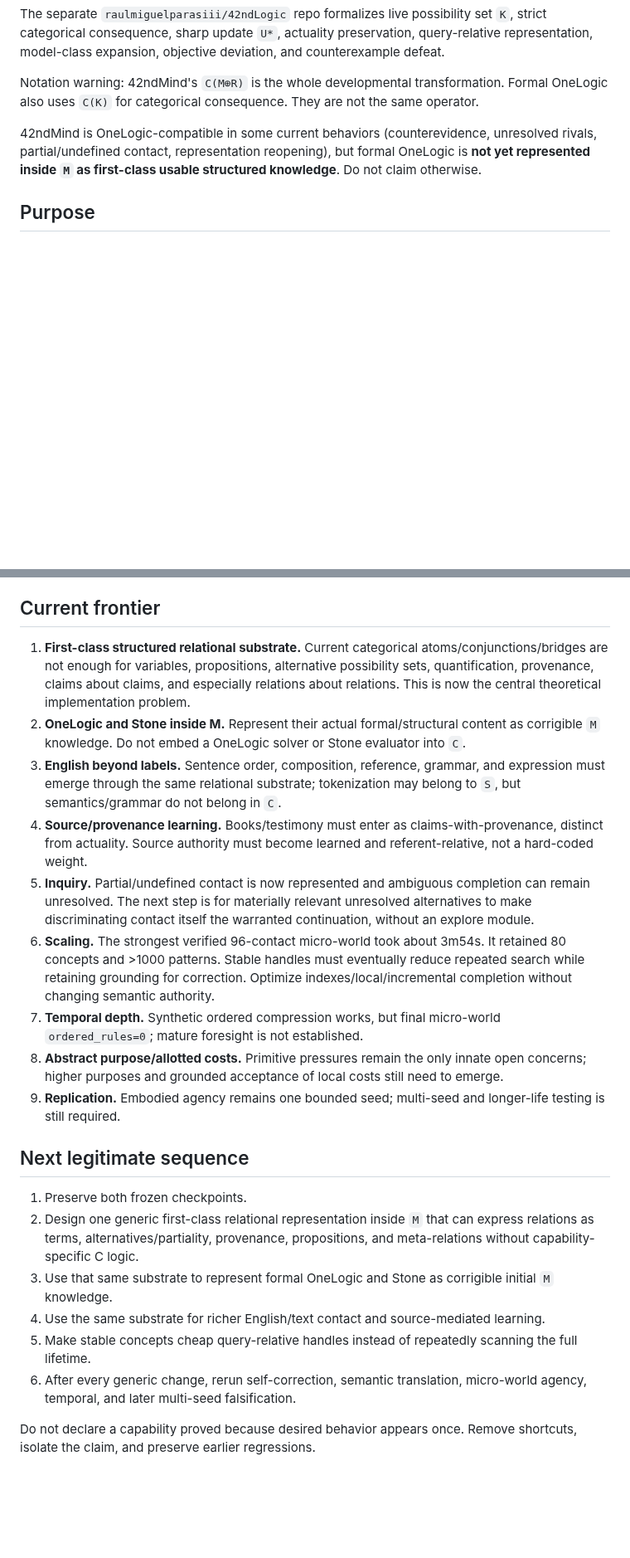
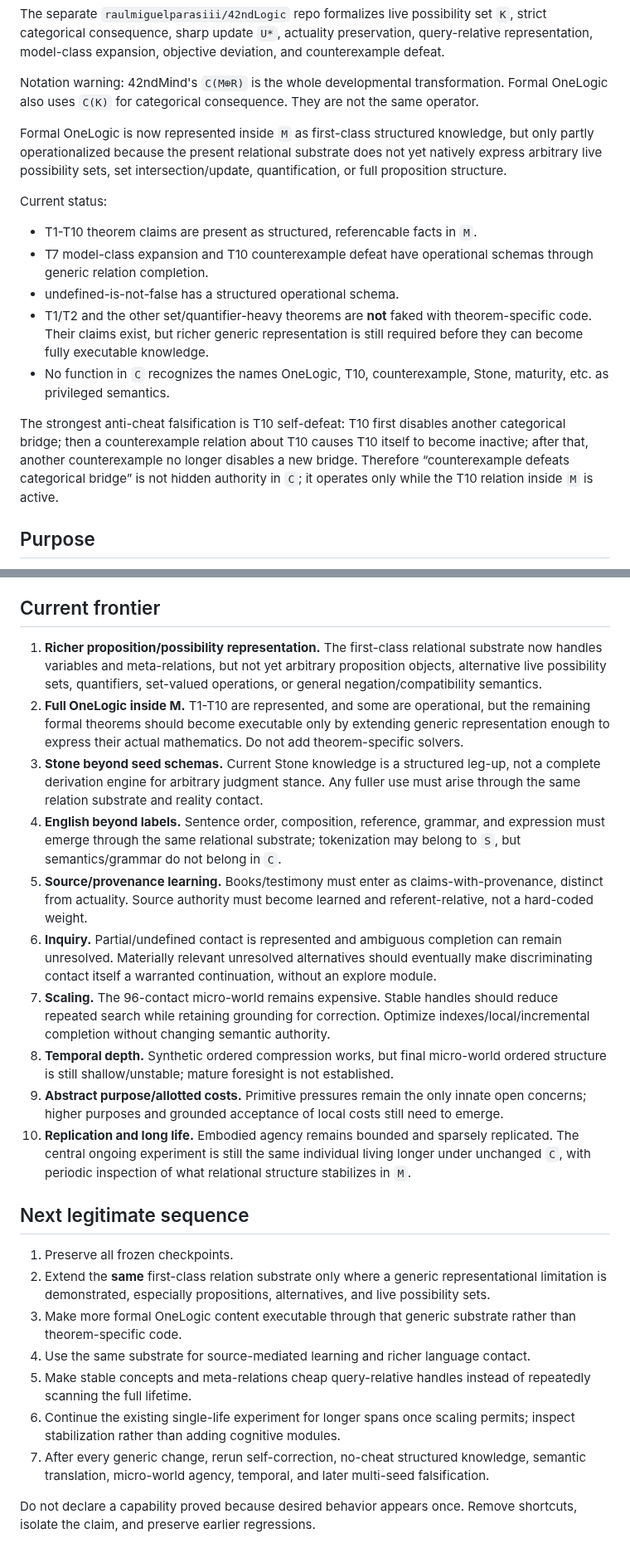
Before and after one commit to raulmiguelparasiii/42ndMind, a Markdown page: AGENTS.md, 2 parts joined by grey strips. Shown at 83% size. GitHub-like rendering; blank space fills up the shorter version.

```diff
--- a/AGENTS.md
+++ b/AGENTS.md
@@ -78,7 +82,17 @@ The separate `raulmiguelparasiii/42ndLogic` repo formalizes live possibility set
 
 Notation warning: 42ndMind's `C(M⊕R)` is the whole developmental transformation. Formal OneLogic also uses `C(K)` for categorical consequence. They are not the same operator.
 
-42ndMind is OneLogic-compatible in some current behaviors (counterevidence, unresolved rivals, partial/undefined contact, representation reopening), but formal OneLogic is **not yet represented inside `M` as first-class usable structured knowledge**. Do not claim otherwise.
+Formal OneLogic is now represented inside `M` as first-class structured knowledge, but only partly operationalized because the present relational substrate does not yet natively express arbitrary live possibility sets, set intersection/update, quantification, or full proposition structure.
+
+Current status:
+
+- T1-T10 theorem claims are present as structured, referencable facts in `M`.
+- T7 model-class expansion and T10 counterexample defeat have operational schemas through generic relation completion.
+- undefined-is-not-false has a structured operational schema.
+- T1/T2 and the other set/quantifier-heavy theorems are **not** faked with theorem-specific code. Their claims exist, but richer generic representation is still required before they can become fully executable knowledge.
+- No function in `C` recognizes the names OneLogic, T10, counterexample, Stone, maturity, etc. as privileged semantics.
+
+The strongest anti-cheat falsification is T10 self-defeat: T10 first disables another categorical bridge; then a counterexample relation about T10 causes T10 itself to become inactive; after that, another counterexample no longer disables a new bridge. Therefore “counterexample defeats categorical bridge” is not hidden authority in `C`; it operates only while the T10 relation inside `M` is active.
 
 ## Purpose
 
@@ -227,23 +224,25 @@ See `CHECKPOINT_TRANSLATION_2026-10-10.md`, `SEMANTIC_GROUNDING.md`, and `paper/
 
 ## Current frontier
 
-1. **First-class structured relational substrate.** Current categorical atoms/conjunctions/bridges are not enough for variables, propositions, alternative possibility sets, quantification, provenance, claims about claims, and especially relations about relations. This is now the central theoretical implementation problem.
-2. **OneLogic and Stone inside M.** Represent their actual formal/structural content as corrigible `M` knowledge. Do not embed a OneLogic solver or Stone evaluator into `C`.
-3. **English beyond labels.** Sentence order, composition, reference, grammar, and expression must emerge through the same relational substrate; tokenization may belong to `S`, but semantics/grammar do not belong in `C`.
-4. **Source/provenance learning.** Books/testimony must enter as claims-with-provenance, distinct from actuality. Source authority must become learned and referent-relative, not a hard-coded weight.
-5. **Inquiry.** Partial/undefined contact is now represented and ambiguous completion can remain unresolved. The next step is for materially relevant unresolved alternatives to make discriminating contact itself the warranted continuation, without an explore module.
-6. **Scaling.** The strongest verified 96-contact micro-world took about 3m54s. It retained 80 concepts and >1000 patterns. Stable handles must eventually reduce repeated search while retaining grounding for correction. Optimize indexes/local/incremental completion without changing semantic authority.
-7. **Temporal depth.** Synthetic ordered compression works, but final micro-world `ordered_rules=0`; mature foresight is not established.
-8. **Abstract purpose/allotted costs.** Primitive pressures remain the only innate open concerns; higher purposes and grounded acceptance of local costs still need to emerge.
-9. **Replication.** Embodied agency remains one bounded seed; multi-seed and longer-life testing is still required.
+1. **Richer proposition/possibility representation.** The first-class relational substrate now handles variables and meta-relations, but not yet arbitrary proposition objects, alternative live possibility sets, quantifiers, set-valued operations, or general negation/compatibility semantics.
+2. **Full OneLogic inside M.** T1-T10 are represented, and some are operational, but the remaining formal theorems should become executable only by extending generic representation enough to express their actual mathematics. Do not add theorem-specific solvers.
+3. **Stone beyond seed schemas.** Current Stone knowledge is a structured leg-up, not a complete derivation engine for arbitrary judgment stance. Any fuller use must arise through the same relation substrate and reality contact.
+4. **English beyond labels.** Sentence order, composition, reference, grammar, and expression must emerge through the same relational substrate; tokenization may belong to `S`, but semantics/grammar do not belong in `C`.
+5. **Source/provenance learning.** Books/testimony must enter as claims-with-provenance, distinct from actuality. Source authority must become learned and referent-relative, not a hard-coded weight.
+6. **Inquiry.** Partial/undefined contact is represented and ambiguous completion can remain unresolved. Materially relevant unresolved alternatives should eventually make discriminating contact itself a warranted continuation, without an explore module.
+7. **Scaling.** The 96-contact micro-world remains expensive. Stable handles should reduce repeated search while retaining grounding for correction. Optimize indexes/local/incremental completion without changing semantic authority.
+8. **Temporal depth.** Synthetic ordered compression works, but final micro-world ordered structure is still shallow/unstable; mature foresight is not established.
+9. **Abstract purpose/allotted costs.** Primitive pressures remain the only innate open concerns; higher purposes and grounded acceptance of local costs still need to emerge.
+10. **Replication and long life.** Embodied agency remains bounded and sparsely replicated. The central ongoing experiment is still the same individual living longer under unchanged `C`, with periodic inspection of what relational structure stabilizes in `M`.
 
 ## Next legitimate sequence
 
-1. Preserve both frozen checkpoints.
-2. Design one generic first-class relational representation inside `M` that can express relations as terms, alternatives/partiality, provenance, propositions, and meta-relations without capability-specific C logic.
-3. Use that same substrate to represent formal OneLogic and Stone as corrigible initial `M` knowledge.
-4. Use the same substrate for richer English/text contact and source-mediated learning.
-5. Make stable concepts cheap query-relative handles instead of repeatedly scanning the full lifetime.
-6. After every generic change, rerun self-correction, semantic translation, micro-world agency, temporal, and later multi-seed falsification.
+1. Preserve all frozen checkpoints.
+2. Extend the **same** first-class relation substrate only where a generic representational limitation is demonstrated, especially propositions, alternatives, and live possibility sets.
+3. Make more formal OneLogic content executable through that generic substrate rather than theorem-specific code.
+4. Use the same substrate for source-mediated learning and richer language contact.
+5. Make stable concepts and meta-relations cheap query-relative handles instead of repeatedly scanning the full lifetime.
+6. Continue the existing single-life experiment for longer spans once scaling permits; inspect stabilization rather than adding cognitive modules.
+7. After every generic change, rerun self-correction, no-cheat structured knowledge, semantic translation, micro-world agency, temporal, and later multi-seed falsification.
 
 Do not declare a capability proved because desired behavior appears once. Remove shortcuts, isolate the claim, and preserve earlier regressions.
```
Also changed, not shown: other parts of AGENTS.md (+33 -46 lines).
